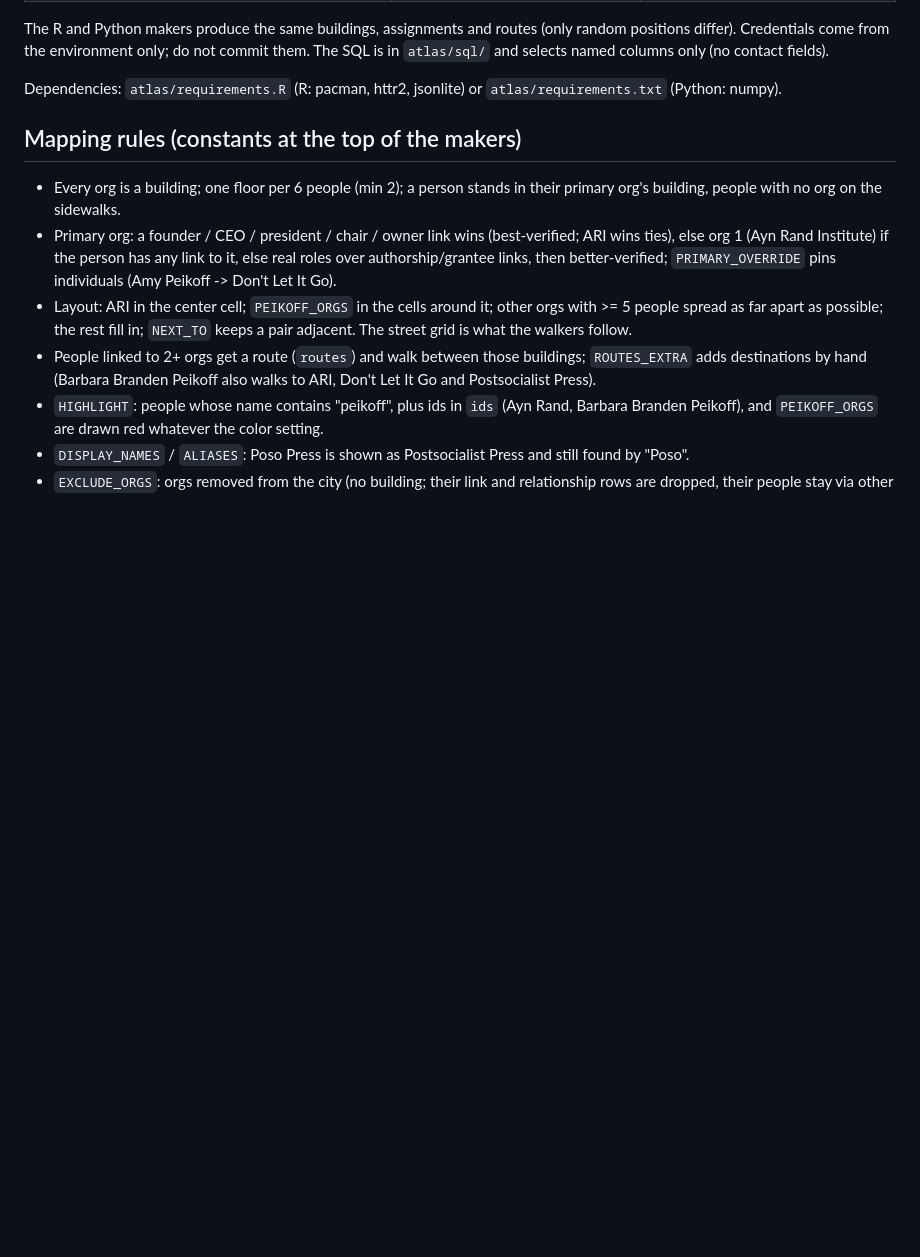
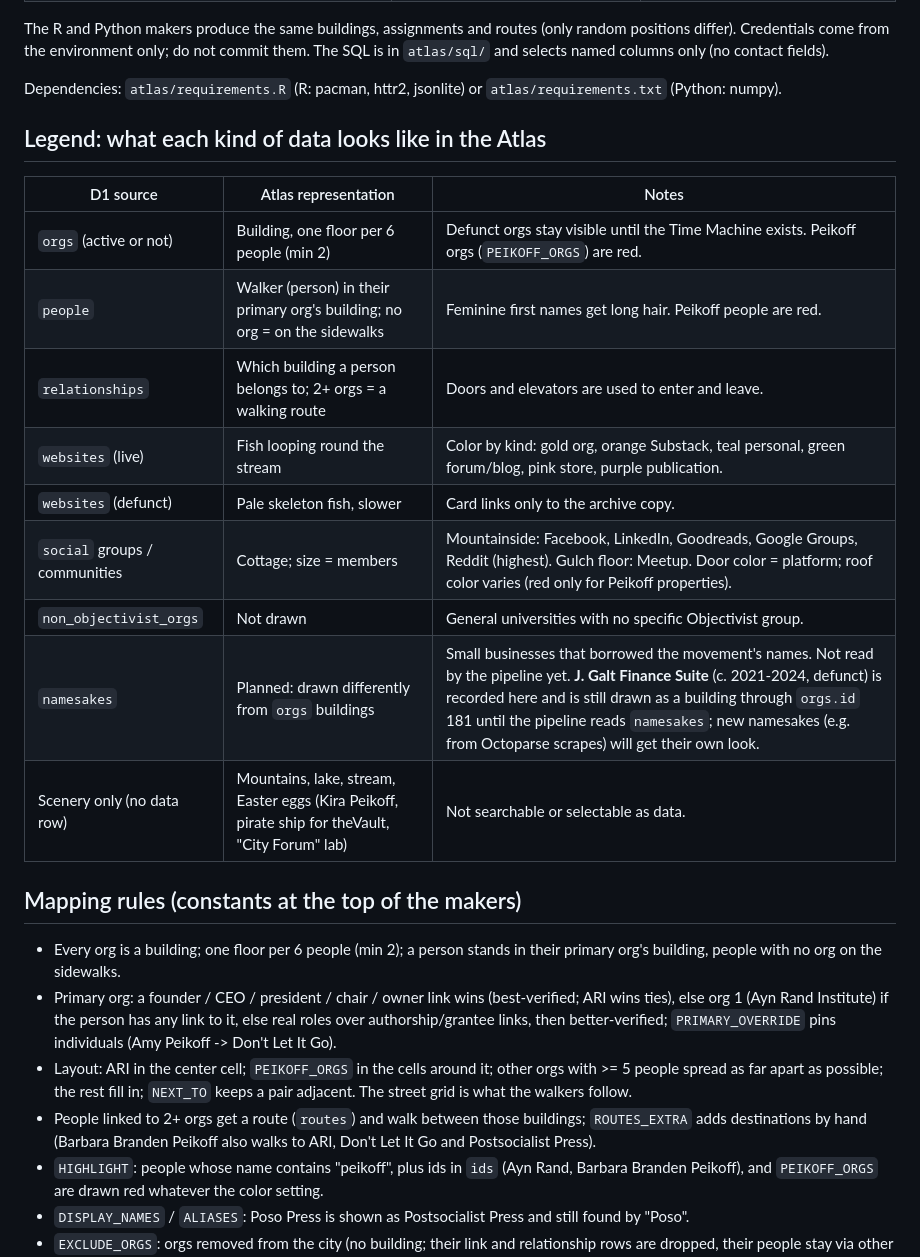
Before and after one commit to hack-r/peikoff.net, a Markdown page: atlas/README.md, the part around the change. GitHub-like rendering; blank space fills up the shorter version.

Commit message:
Add data legend to atlas README; record namesakes treatment
Co-Authored-By: Claude Sonnet 5.5 <noreply@anthropic.com>
Claude-Session: https://claude.ai/code/session_01HQCzjtdwXi41gv5sbK8gDp

```diff
--- a/atlas/README.md
+++ b/atlas/README.md
@@ -20,6 +20,20 @@ Credentials come from the environment only; do not commit them. The SQL is in `a
 columns only (no contact fields).
 
 Dependencies: `atlas/requirements.R` (R: pacman, httr2, jsonlite) or `atlas/requirements.txt` (Python: numpy).
+
+## Legend: what each kind of data looks like in the Atlas
+
+| D1 source | Atlas representation | Notes |
+|---|---|---|
+| `orgs` (active or not) | Building, one floor per 6 people (min 2) | Defunct orgs stay visible until the Time Machine exists. Peikoff orgs (`PEIKOFF_ORGS`) are red. |
+| `people` | Walker (person) in their primary org's building; no org = on the sidewalks | Feminine first names get long hair. Peikoff people are red. |
+| `relationships` | Which building a person belongs to; 2+ orgs = a walking route | Doors and elevators are used to enter and leave. |
+| `websites` (live) | Fish looping round the stream | Color by kind: gold org, orange Substack, teal personal, green forum/blog, pink store, purple publication. |
+| `websites` (defunct) | Pale skeleton fish, slower | Card links only to the archive copy. |
+| `social` groups / communities | Cottage; size = members | Mountainside: Facebook, LinkedIn, Goodreads, Google Groups, Reddit (highest). Gulch floor: Meetup. Door color = platform; roof color varies (red only for Peikoff properties). |
+| `non_objectivist_orgs` | Not drawn | General universities with no specific Objectivist group. |
+| `namesakes` | Planned: drawn differently from `orgs` buildings | Small businesses that borrowed the movement's names. Not read by the pipeline yet. **J. Galt Finance Suite** (c. 2021-2024, defunct) is recorded here and is still drawn as a building through `orgs.id` 181 until the pipeline reads `namesakes`; new namesakes (e.g. from Octoparse scrapes) will get their own look. |
+| Scenery only (no data row) | Mountains, lake, stream, Easter eggs (Kira Peikoff, pirate ship for theVault, "City Forum" lab) | Not searchable or selectable as data. |
 
 ## Mapping rules (constants at the top of the makers)
 
```
